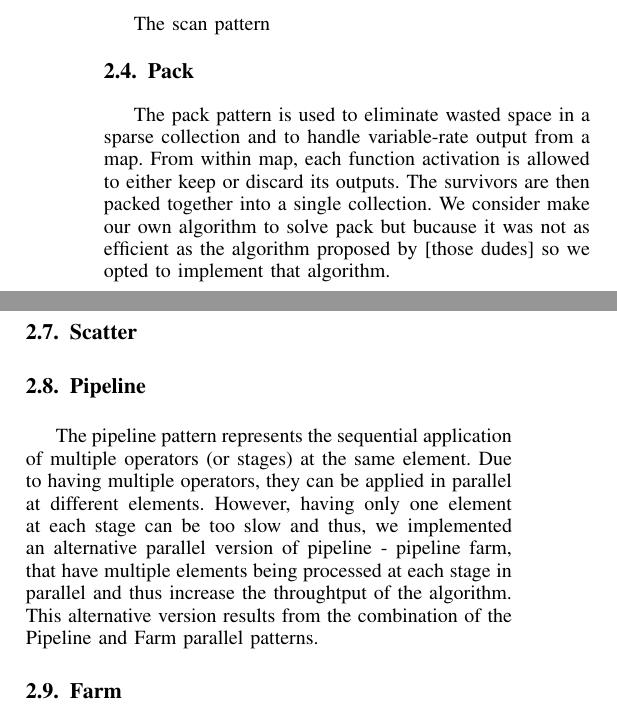
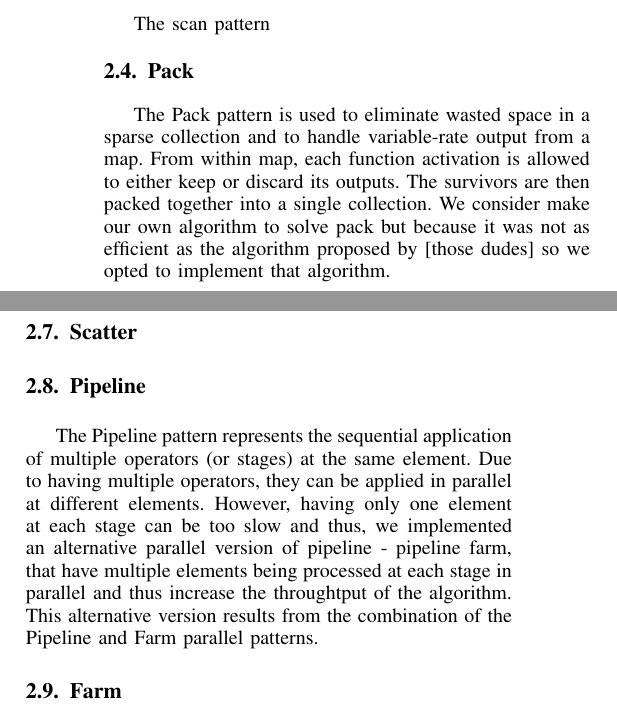
Before and after one commit to andreffrosa/CP-Proj, a LaTeX paper (doc/relatoria.tex): two parts of the columns of page 2 of 3, joined at a grey line, cut so that both start at the same text. Compiled offline with pdfLaTeX; a missing font is replaced by an installed copy or a similar font; a LaTeX package or settings file that is missing is left out.

Commit message:
Fixed a typo and switch some letters to uppercase

```diff
--- a/doc/relatoria.tex
+++ b/doc/relatoria.tex
@@ -497,12 +497,12 @@ Thus, we decided to implement an alternative version for the reduce - tiled redu
 The scan pattern
 
 \subsection{Pack}
-The pack pattern is used to eliminate wasted space in a
+The Pack pattern is used to eliminate wasted space in a
 sparse collection and to handle variable-rate output from a
 map. From within map, each function activation is allowed to
 either keep or discard its outputs. The survivors are then
 packed together into a single collection.
-We consider make our own algorithm to solve pack but bucause it was not as efficient
+We consider make our own algorithm to solve pack but because it was not as efficient
 as the algorithm proposed by [those dudes] so we opted to implement that algorithm.
 
 \subsection{Split}
@@ -517,7 +517,7 @@ efficient.
 \subsection{Scatter}
 
 \subsection{Pipeline}
-The pipeline pattern represents the sequential application of multiple operators (or stages) at the same element. Due to having multiple operators, they can be applied in parallel at different elements. However, having only one element at each stage can be too slow and thus, we implemented an alternative parallel version of pipeline - pipeline farm, that have multiple elements being processed at each stage in parallel and thus increase the throughtput of the algorithm. This alternative version results from the combination of the Pipeline and Farm parallel patterns.
+The Pipeline pattern represents the sequential application of multiple operators (or stages) at the same element. Due to having multiple operators, they can be applied in parallel at different elements. However, having only one element at each stage can be too slow and thus, we implemented an alternative parallel version of pipeline - pipeline farm, that have multiple elements being processed at each stage in parallel and thus increase the throughtput of the algorithm. This alternative version results from the combination of the Pipeline and Farm parallel patterns.
 
 %However, for the same reasons as reduce, the weight of each operator might be too small compared to the parallel overhead that it's not worth to use the parallel version. Thus, we also developed an alternative version for pipeline - pipeline farm, that consists in group elements in batches, and process it seq [não sei que mais dizer]
 
```
